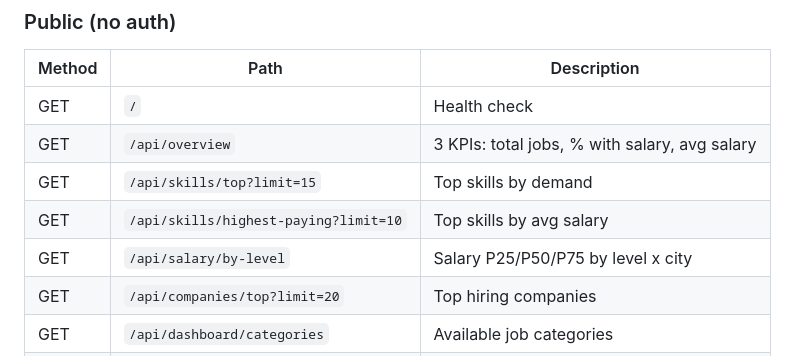
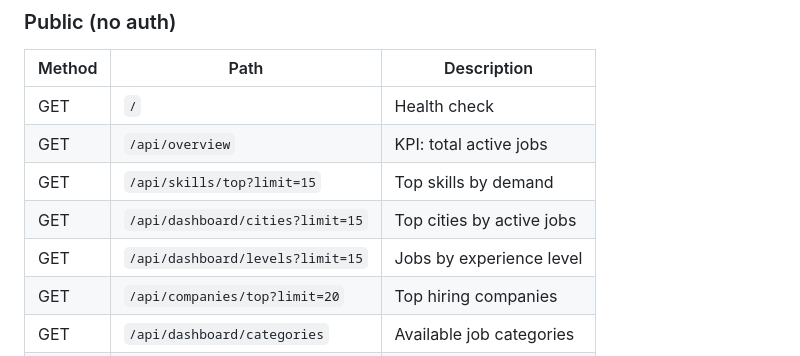
Before and after one commit to TalentPuse/Talentpuse-website-services, a Markdown page: apps/backend/README.md, the part around the change. Drawn GitHub-style.

Commit message:
docs: update README endpoint and dashboard component tables for salary-free dashboard

```diff
--- a/apps/backend/README.md
+++ b/apps/backend/README.md
@@ -10,10 +10,10 @@ REST API serving DE/AI job market insights and powering the TalentPuse dashboard
 | Method | Path | Description |
 |---|---|---|
 | GET | `/` | Health check |
-| GET | `/api/overview` | 3 KPIs: total jobs, % with salary, avg salary |
+| GET | `/api/overview` | KPI: total active jobs |
 | GET | `/api/skills/top?limit=15` | Top skills by demand |
-| GET | `/api/skills/highest-paying?limit=10` | Top skills by avg salary |
-| GET | `/api/salary/by-level` | Salary P25/P50/P75 by level x city |
+| GET | `/api/dashboard/cities?limit=15` | Top cities by active jobs |
+| GET | `/api/dashboard/levels?limit=15` | Jobs by experience level |
 | GET | `/api/companies/top?limit=20` | Top hiring companies |
 | GET | `/api/dashboard/categories` | Available job categories |
 | GET | `/docs` | Swagger UI |
```
Also changed, not shown: apps/frontend/README.md (+3 -3 lines).
